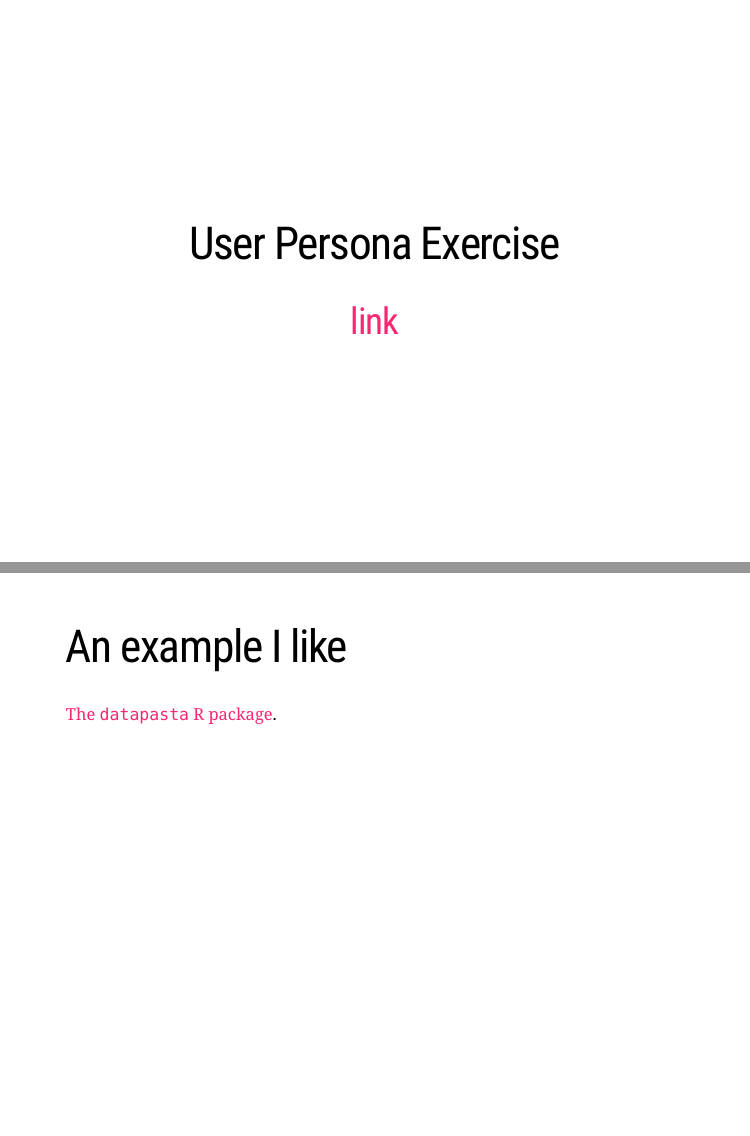
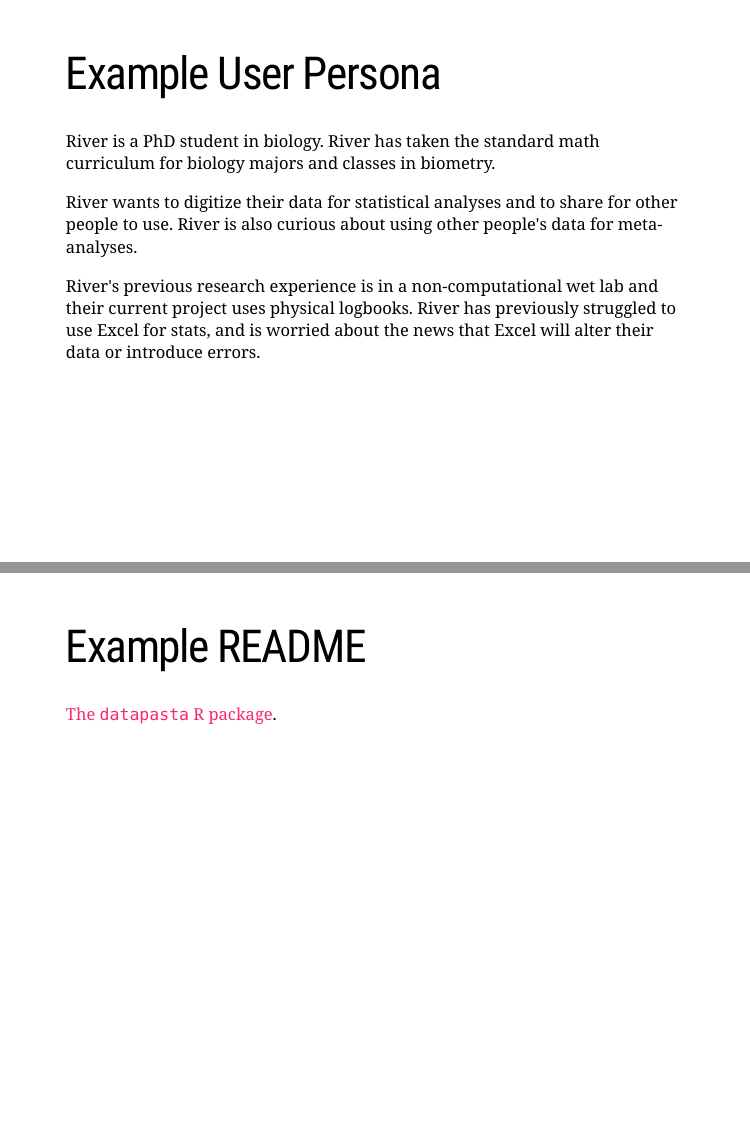
Before and after one commit to ha0ye/CW21-README-tips, an R Markdown document (slides/slides.Rmd): pages 10 and 14 of 17 before the commit and pages 10 and 15 of 18 after it, joined at a grey line. Rendered offline with R 4.5, knitr and Pandoc, with nearby package versions; the slides are laid out offline by our stand-in for remark.js, each with all of its steps uncovered, in fonts that may differ from those the slides ask for, and without slide numbers, shadows or browser add-ons; some code elsewhere in the file could not run offline; a font, style sheet, LaTeX package, included part or bibliography that could not be used is replaced or left out.

Commit message:
include example user persona

```diff
--- a/slides/slides.Rmd
+++ b/slides/slides.Rmd
@@ -133,6 +133,16 @@ A **good** persona includes:
 * concerns and barriers
 
 ---
+# Example User Persona
+
+.small[River is a PhD student in biology. River has taken the standard math curriculum for biology majors and classes in biometry.
+
+River wants to digitize their data for statistical analyses and to share for other people to use. River is also curious about using other people's data for meta-analyses.
+
+River's previous research experience is in a non-computational wet lab and their current project uses physical logbooks. River has previously struggled to use Excel for stats, and is worried about the news that Excel will alter their data or introduce errors.
+]
+
+---
 class: center, middle
 
 # User Persona Exercise
@@ -167,7 +177,7 @@ Examples of actions:
 * License / Acknowledgements
 
 ---
-# An example I like
+# Example README
 
 [The `datapasta` R package](https://github.com/milesmcbain/datapasta/).
 
```
Also changed, not shown: slides/slides.Rmd (1 more changed lines).
